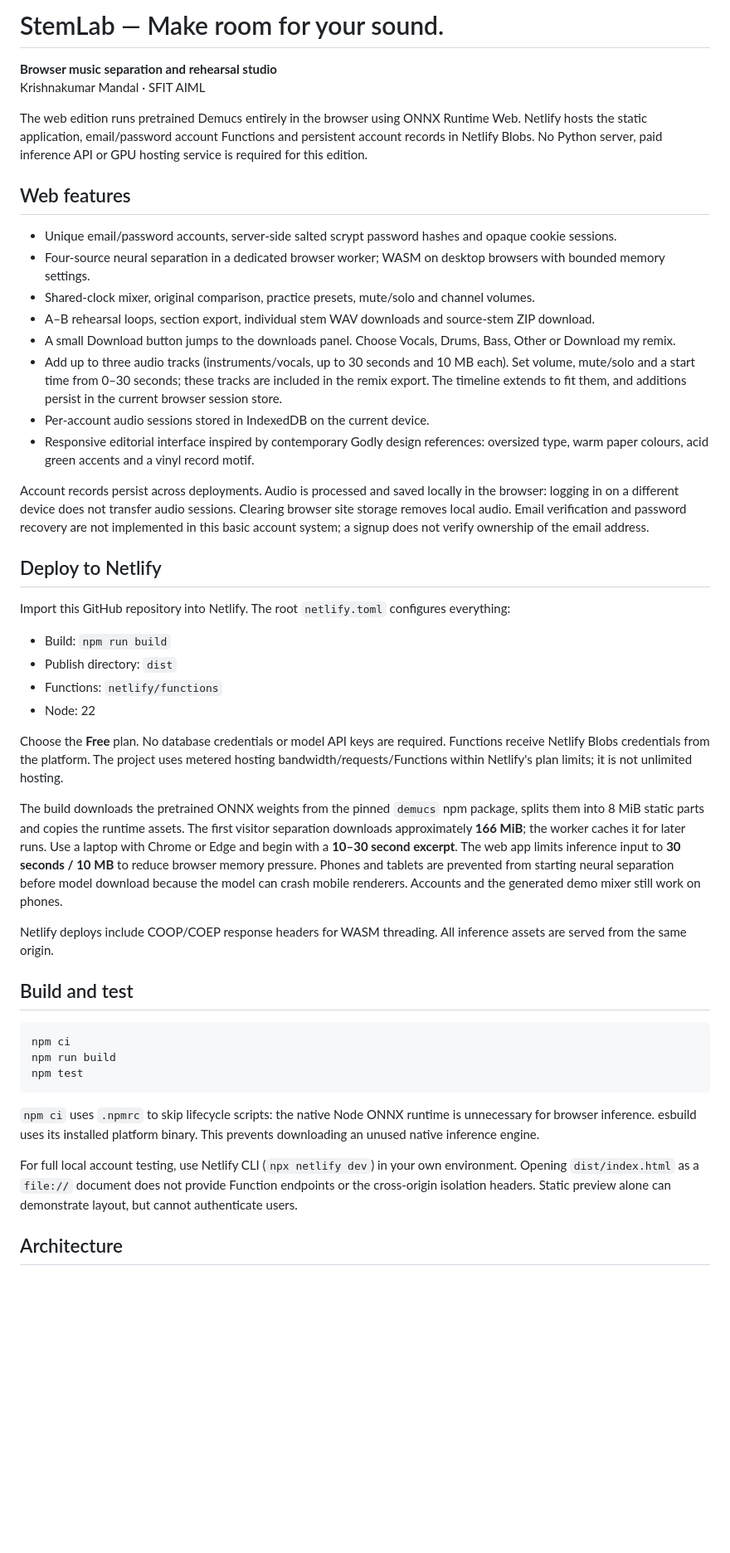
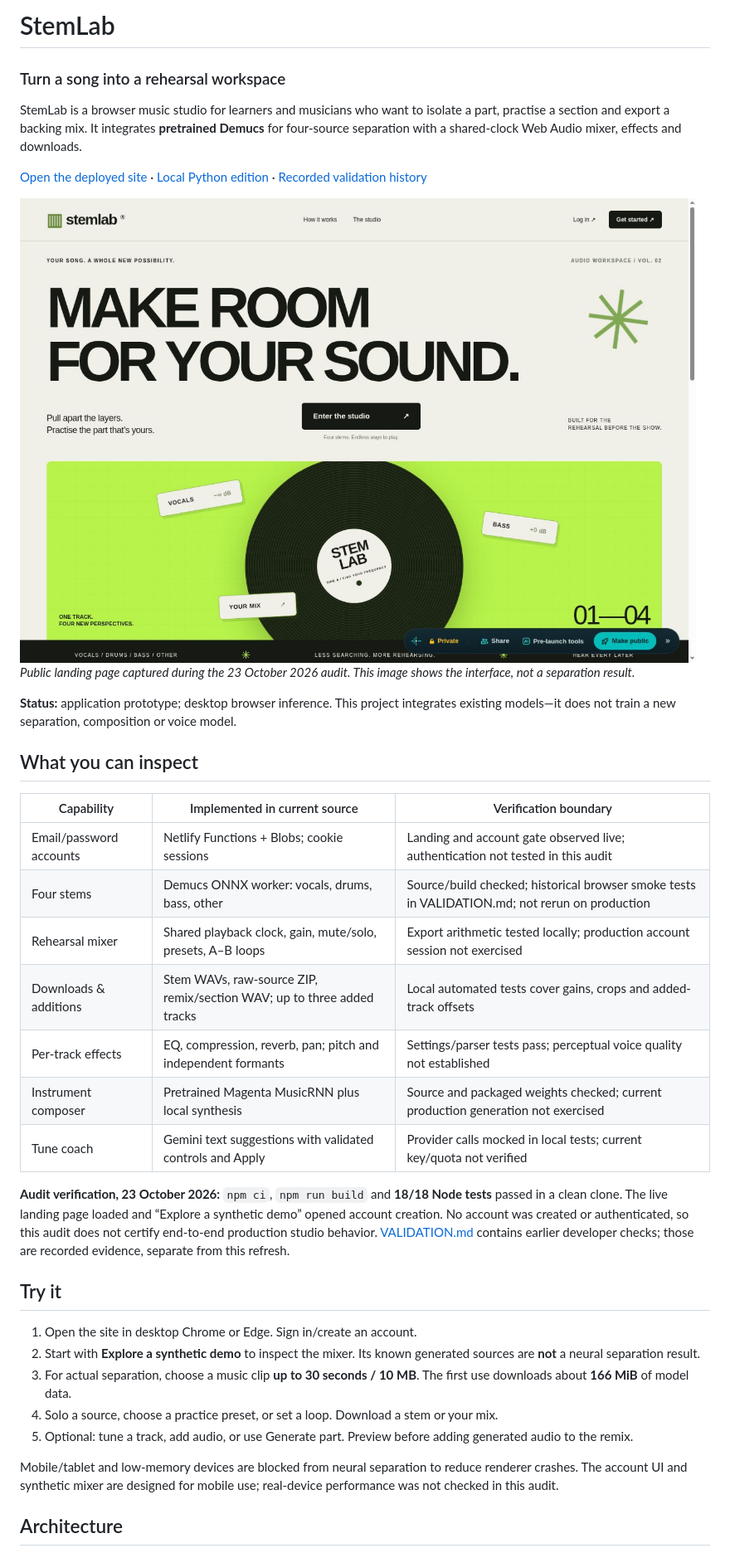
Before and after one commit to krishmannadal/StemLab, a Markdown page: README.md, the part around the change printed below. Shown: that part at 83% size. Rendered like a GitHub page; pictures changed too: docs/assets/landing.jpg (added); blank space fills up the shorter version.

Commit message:
docs: make project evidence, setup and limitations easy to inspect

````diff
--- a/README.md
+++ b/README.md
@@ -1,49 +1,38 @@
-# StemLab — Make room for your sound.
+# StemLab
+### Turn a song into a rehearsal workspace
 
-**Browser music separation and rehearsal studio**
-Krishnakumar Mandal · SFIT AIML
+StemLab is a browser music studio for learners and musicians who want to isolate a part, practise a section and export a backing mix. It integrates **pretrained Demucs** for four-source separation with a shared-clock Web Audio mixer, effects and downloads.
 
-The web edition runs pretrained Demucs entirely in the browser using ONNX Runtime Web. Netlify hosts the static application, email/password account Functions and persistent account records in Netlify Blobs. No Python server, paid inference API or GPU hosting service is required for this edition.
+[Open the deployed site](https://stemlab-krishmannadal.netlify.app/) · [Local Python edition](LOCAL_SETUP.md) · [Recorded validation history](VALIDATION.md)
 
-## Web features
+![Actual deployed StemLab landing page](docs/assets/landing.jpg)
+*Public landing page captured during the 23 October 2026 audit. This image shows the interface, not a separation result.*
 
-- Unique email/password accounts, server-side salted scrypt password hashes and opaque cookie sessions.
-- Four-source neural separation in a dedicated browser worker; WASM on desktop browsers with bounded memory settings.
-- Shared-clock mixer, original comparison, practice presets, mute/solo and channel volumes.
-- A–B rehearsal loops, section export, individual stem WAV downloads and source-stem ZIP download.
-- A small Download button jumps to the downloads panel. Choose Vocals, Drums, Bass, Other or Download my remix.
-- Add up to three audio tracks (instruments/vocals, up to 30 seconds and 10 MB each). Set volume, mute/solo and a start time from 0–30 seconds; these tracks are included in the remix export. The timeline extends to fit them, and additions persist in the current browser session store.
-- Per-account audio sessions stored in IndexedDB on the current device.
-- Responsive editorial interface inspired by contemporary Godly design references: oversized type, warm paper colours, acid green accents and a vinyl record motif.
+**Status:** application prototype; desktop browser inference. This project integrates existing models—it does not train a new separation, composition or voice model.
 
-Account records persist across deployments. Audio is processed and saved locally in the browser: logging in on a different device does not transfer audio sessions. Clearing browser site storage removes local audio. Email verification and password recovery are not implemented in this basic account system; a signup does not verify ownership of the email address.
+## What you can inspect
 
-## Deploy to Netlify
+| Capability | Implemented in current source | Verification boundary |
+| --- | --- | --- |
+| Email/password accounts | Netlify Functions + Blobs; cookie sessions | Landing and account gate observed live; authentication not tested in this audit |
+| Four stems | Demucs ONNX worker: vocals, drums, bass, other | Source/build checked; historical browser smoke tests in VALIDATION.md; not rerun on production |
+| Rehearsal mixer | Shared playback clock, gain, mute/solo, presets, A–B loops | Export arithmetic tested locally; production account session not exercised |
+| Downloads & additions | Stem WAVs, raw-source ZIP, remix/section WAV; up to three added tracks | Local automated tests cover gains, crops and added-track offsets |
+| Per-track effects | EQ, compression, reverb, pan; pitch and independent formants | Settings/parser tests pass; perceptual voice quality not established |
+| Instrument composer | Pretrained Magenta MusicRNN plus local synthesis | Source and packaged weights checked; current production generation not exercised |
+| Tune coach | Gemini text suggestions with validated controls and Apply | Provider calls mocked in local tests; current key/quota not verified |
 
-Import this GitHub repository into Netlify. The root `netlify.toml` configures everything:
+**Audit verification, 23 October 2026:** `npm ci`, `npm run build` and **18/18 Node tests** passed in a clean clone. The live landing page loaded and “Explore a synthetic demo” opened account creation. No account was created or authenticated, so this audit does not certify end-to-end production studio behavior. [VALIDATION.md](VALIDATION.md) contains earlier developer checks; those are recorded evidence, separate from this refresh.
 
-- Build: `npm run build`
-- Publish directory: `dist`
-- Functions: `netlify/functions`
-- Node: 22
+## Try it
 
-Choose the **Free** plan. No database credentials or model API keys are required. Functions receive Netlify Blobs credentials from the platform. The project uses metered hosting bandwidth/requests/Functions within Netlify's plan limits; it is not unlimited hosting.
+1. Open the site in desktop Chrome or Edge. Sign in/create an account.
+2. Start with **Explore a synthetic demo** to inspect the mixer. Its known generated sources are **not** a neural separation result.
+3. For actual separation, choose a music clip **up to 30 seconds / 10 MB**. The first use downloads about **166 MiB** of model data.
+4. Solo a source, choose a practice preset, or set a loop. Download a stem or your mix.
+5. Optional: tune a track, add audio, or use Generate part. Preview before adding generated audio to the remix.
 
-The build downloads the pretrained ONNX weights from the pinned `demucs` npm package, splits them into 8 MiB static parts and copies the runtime assets. The first visitor separation downloads approximately **166 MiB**; the worker caches it for later runs. Use a laptop with Chrome or Edge and begin with a **10–30 second excerpt**. The web app limits inference input to **30 seconds / 10 MB** to reduce browser memory pressure. Phones and tablets are prevented from starting neural separation before model download because the model can crash mobile renderers. Accounts and the generated demo mixer still work on phones.
-
-Netlify deploys include COOP/COEP response headers for WASM threading. All inference assets are served from the same origin.
-
-## Build and test
-
-```bash
-npm ci
-npm run build
-npm test
-```
-
-`npm ci` uses `.npmrc` to skip lifecycle scripts: the native Node ONNX runtime is unnecessary for browser inference. esbuild uses its installed platform binary. This prevents downloading an unused native inference engine.
-
-For full local account testing, use Netlify CLI (`npx netlify dev`) in your own environment. Opening `dist/index.html` as a `file://` document does not provide Function endpoints or the cross-origin isolation headers. Static preview alone can demonstrate layout, but cannot authenticate users.
+Mobile/tablet and low-memory devices are blocked from neural separation to reduce renderer crashes. The account UI and synthetic mixer are designed for mobile use; real-device performance was not checked in this audit.
 
 ## Architecture
 
````
Also changed, not shown: other parts of README.md (+55 -103 lines), docs/assets/social-preview.png (added).
